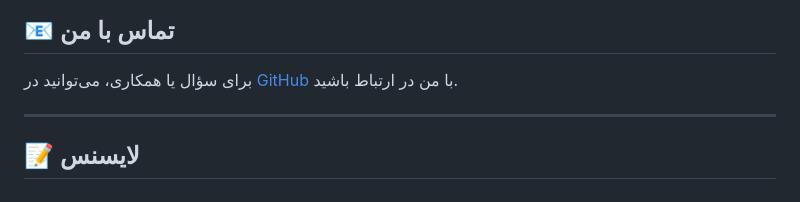
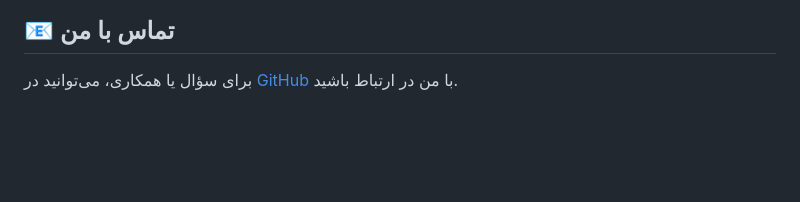
Before and after one commit to Sajjadhosseinrezaei/DivineBeauty, a Markdown page: README.md, the part around one of its changes. Rendered like a GitHub page; blank space fills up the shorter version.

```diff
--- a/README.md
+++ b/README.md
@@ -99,7 +99,3 @@ DivineBeauty/
 ## 📧 تماس با من
 
 برای سؤال یا همکاری، می‌توانید در [GitHub](https://github.com/Sajjadhosseinrezaei) با من در ارتباط باشید.
-
----
-
-## 📝 لایسنس
```
Also changed, not shown: other parts of README.md (+4 -4 lines).
